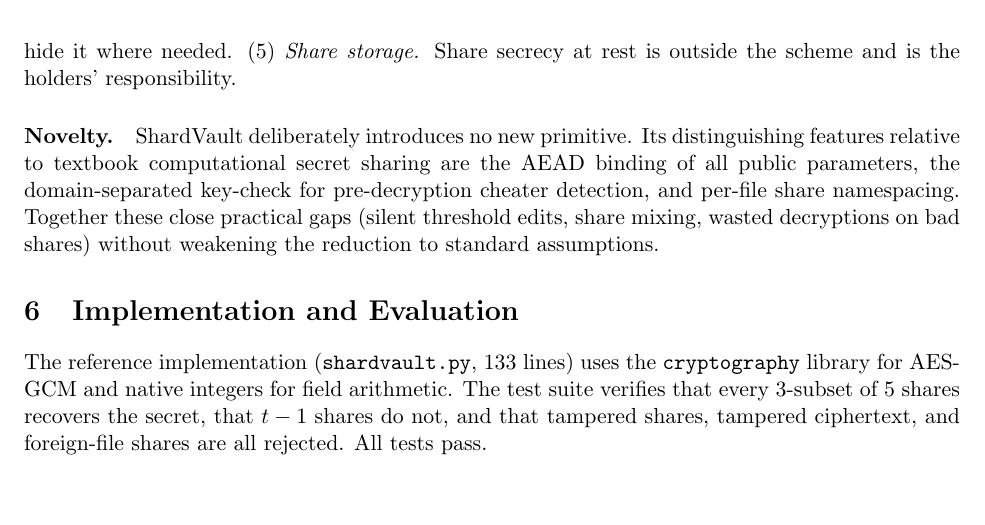
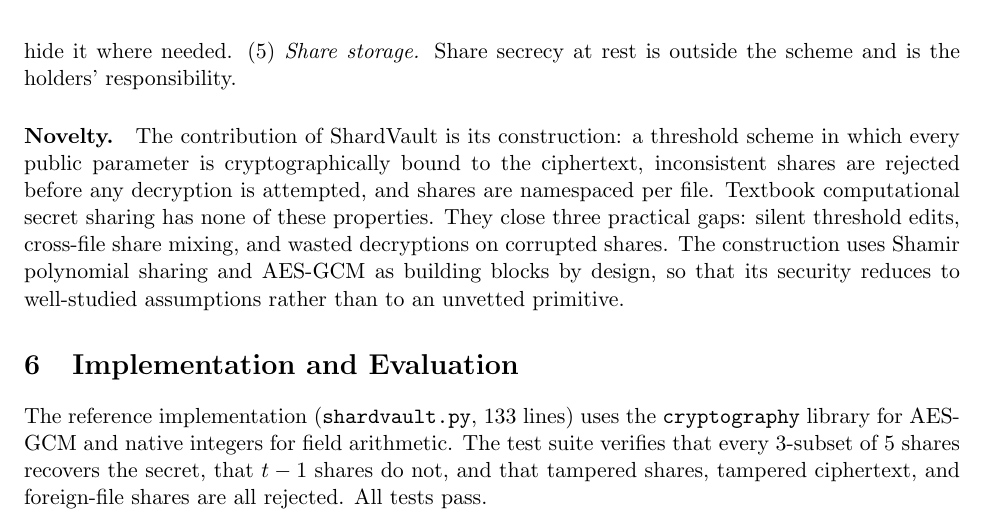
Before and after one commit to babifarah9/shardvault, a LaTeX paper (shardvault.tex): part of page 4 of 5, cut so that both start at the same text, the shorter picture padded with empty space. Compiled offline with pdfLaTeX.

Commit message:
Add files via upload

```diff
--- a/shardvault.tex
+++ b/shardvault.tex
@@ -142,7 +142,7 @@ Small-subgroup or degenerate polynomials & The field is prime with indices $1 \l
 (4) \emph{Length leakage.} The ciphertext reveals $|M|$; padding can hide it where needed.
 (5) \emph{Share storage.} Share secrecy at rest is outside the scheme and is the holders' responsibility.
 
-\paragraph{Novelty.} ShardVault deliberately introduces no new primitive. Its distinguishing features relative to textbook computational secret sharing are the AEAD binding of all public parameters, the domain-separated key-check for pre-decryption cheater detection, and per-file share namespacing. Together these close practical gaps (silent threshold edits, share mixing, wasted decryptions on bad shares) without weakening the reduction to standard assumptions.
+\paragraph{Novelty.} The contribution of ShardVault is its construction: a threshold scheme in which every public parameter is cryptographically bound to the ciphertext, inconsistent shares are rejected before any decryption is attempted, and shares are namespaced per file. Textbook computational secret sharing has none of these properties. They close three practical gaps: silent threshold edits, cross-file share mixing, and wasted decryptions on corrupted shares. The construction uses Shamir polynomial sharing and AES-GCM as building blocks by design, so that its security reduces to well-studied assumptions rather than to an unvetted primitive.
 
 \section{Implementation and Evaluation}\label{sec:impl}
 The reference implementation (\texttt{shardvault.py}, 133 lines) uses the \texttt{cryptography} library for AES-GCM and native integers for field arithmetic. The test suite verifies that every $3$-subset of $5$ shares recovers the secret, that $t-1$ shares do not, and that tampered shares, tampered ciphertext, and foreign-file shares are all rejected. All tests pass.
```
Also changed, not shown: shardvault.pdf.
